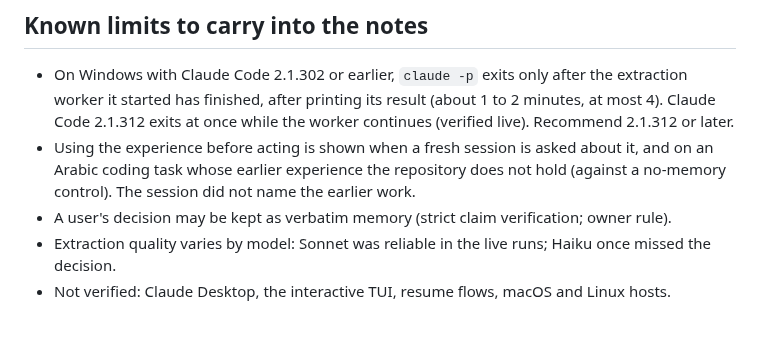
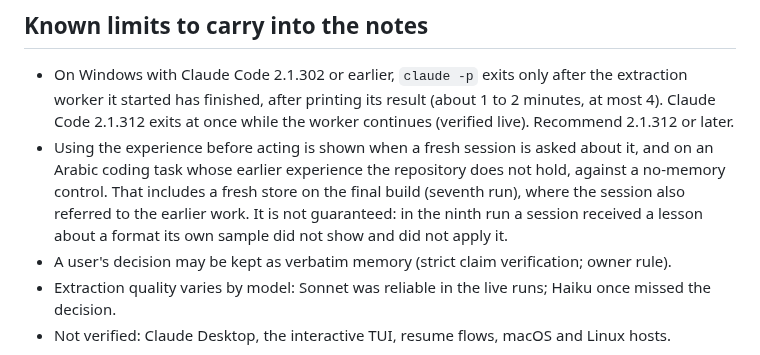
Before and after one commit to LiLara-AI/shadowgraph, a Markdown page: docs/release-drafts/0.43.0-candidate.md, the part around the change. Drawn GitHub-style; blank space fills up the shorter version.

```diff
--- a/docs/release-drafts/0.43.0-candidate.md
+++ b/docs/release-drafts/0.43.0-candidate.md
@@ -28,7 +28,7 @@ The Claude Code guide, under *Support and evidence*, and the private review pack
 ## Known limits to carry into the notes
 
 - On Windows with Claude Code 2.1.302 or earlier, `claude -p` exits only after the extraction worker it started has finished, after printing its result (about 1 to 2 minutes, at most 4). Claude Code 2.1.312 exits at once while the worker continues (verified live). Recommend 2.1.312 or later.
-- Using the experience before acting is shown when a fresh session is asked about it, and on an Arabic coding task whose earlier experience the repository does not hold (against a no-memory control). The session did not name the earlier work.
+- Using the experience before acting is shown when a fresh session is asked about it, and on an Arabic coding task whose earlier experience the repository does not hold, against a no-memory control. That includes a fresh store on the final build (seventh run), where the session also referred to the earlier work. It is not guaranteed: in the ninth run a session received a lesson about a format its own sample did not show and did not apply it.
 - A user's decision may be kept as verbatim memory (strict claim verification; owner rule).
 - Extraction quality varies by model: Sonnet was reliable in the live runs; Haiku once missed the decision.
 - Not verified: Claude Desktop, the interactive TUI, resume flows, macOS and Linux hosts.
```
Also changed, not shown: docs/claude-code-integration.md (+4 -4 lines).
